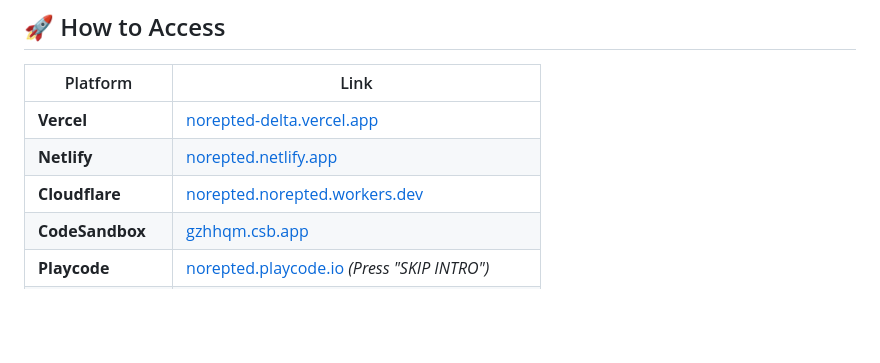
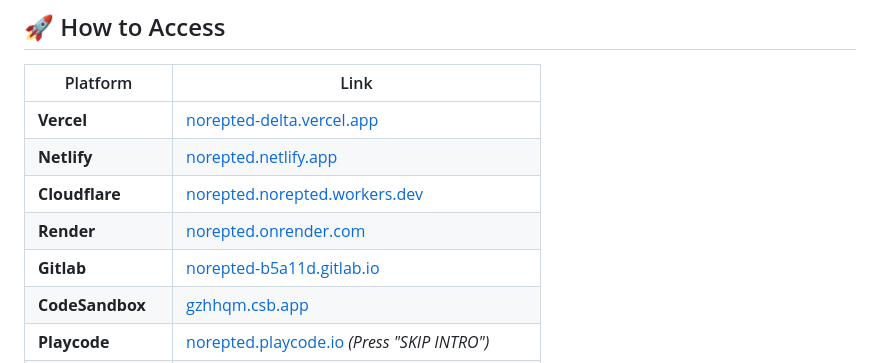
Before and after one commit to wea-f/Norepted, a Markdown page: README.md, the part around the change. GitHub-like rendering; blank space fills up the shorter version.

```diff
--- a/README.md
+++ b/README.md
@@ -38,6 +38,8 @@ Norepted is YOUR media hub for watching YouTube without ever directly going to y
 | **Vercel** | [norepted-delta.vercel.app](https://norepted-delta.vercel.app/) |
 | **Netlify** | [norepted.netlify.app](https://norepted.netlify.app/) |
 | **Cloudflare** | [norepted.norepted.workers.dev](https://norepted.norepted.workers.dev/) |
+| **Render** |[norepted.onrender.com](https://norepted.onrender.com/) |
+| **Gitlab** | [norepted-b5a11d.gitlab.io](https://norepted-b5a11d.gitlab.io/) |
 | **CodeSandbox** | [gzhhqm.csb.app](https://gzhhqm.csb.app) |
 | **Playcode** | [norepted.playcode.io](https://norepted.playcode.io/) *(Press "SKIP INTRO")* |
 | **Playcode (2)** | [2650852.playcode.io](https://2650852.playcode.io/) *(Press "SKIP INTRO")* |
```
